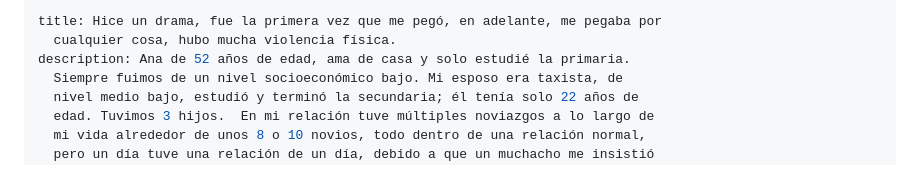
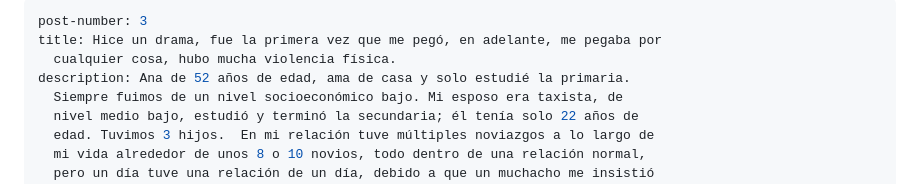
Before and after one commit to kawpls/servicio-social-udg, a Markdown page: src/posts/hice-un-drama-fue-la-primera-vez-que-me-pegó-en-adelante-me-pegaba-por-cualquier-cosa-hubo-mucha-violencia-física.md, the part around the change. GitHub-like rendering.

Commit message:
Update Post “hice-un-drama-fue-la-primera-vez-que-me-pegó-en-adelante-me-pegaba-por-cualquier-cosa-hubo-mucha-violencia-física”

```diff
--- a/src/posts/hice-un-drama-fue-la-primera-vez-que-me-pegó-en-adelante-me-pegaba-por-cualquier-cosa-hubo-mucha-violencia-física.md
+++ b/src/posts/hice-un-drama-fue-la-primera-vez-que-me-pegó-en-adelante-me-pegaba-por-cualquier-cosa-hubo-mucha-violencia-física.md
@@ -1,4 +1,5 @@
 ---
+post-number: 3
 title: Hice un drama, fue la primera vez que me pegó, en adelante, me pegaba por
   cualquier cosa, hubo mucha violencia física.
 description: Ana de 52 años de edad, ama de casa y solo estudié la primaria.
```
